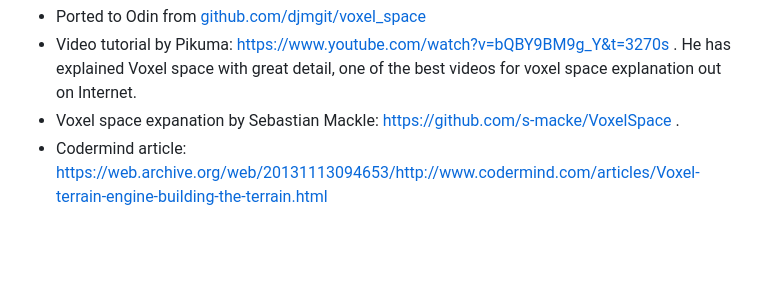
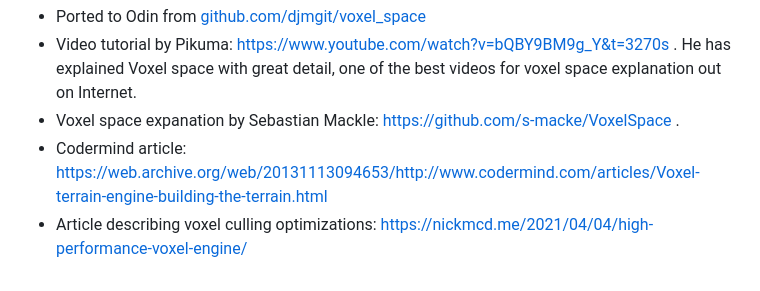
Before and after one commit to algo-boyz/odins-raylib, a Markdown page: voxels/README.md, the part around the change. Rendered like a GitHub page; blank space fills up the shorter version.

```diff
--- a/voxels/README.md
+++ b/voxels/README.md
@@ -47,3 +47,4 @@ Fog is a useful tool to hide clipping of the graphics at the far end of the z ax
 - Video tutorial by Pikuma: https://www.youtube.com/watch?v=bQBY9BM9g_Y&t=3270s . He has explained Voxel space with great detail, one of the best videos for voxel space explanation out on Internet.
 - Voxel space expanation by Sebastian Mackle: https://github.com/s-macke/VoxelSpace .
 - Codermind article: https://web.archive.org/web/20131113094653/http://www.codermind.com/articles/Voxel-terrain-engine-building-the-terrain.html
+- Article describing voxel culling optimizations: https://nickmcd.me/2021/04/04/high-performance-voxel-engine/
```
Also changed, not shown: README.md (+31 -1 lines), gltf/assets/preview.png (added), 2 other files.
